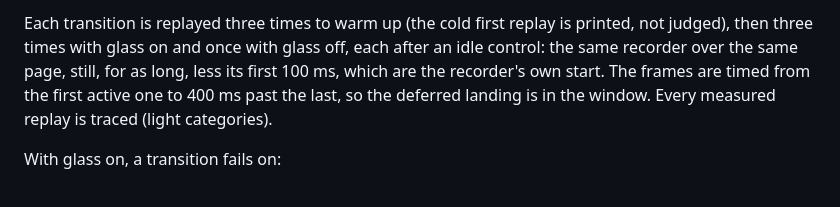
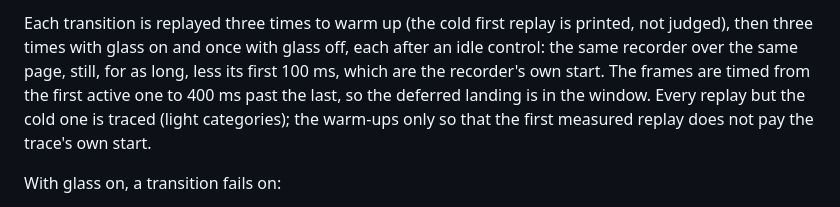
Before and after one commit to pruffit/vireuikit, a Markdown page: docs/design.md, the part around the change. GitHub-like rendering.

Commit message:
Say in the frame gate's docs that the warm-ups are traced too
Co-Authored-By: Claude Opus 5.5 <noreply@anthropic.com>

```diff
--- a/docs/design.md
+++ b/docs/design.md
@@ -104,7 +104,8 @@ booting until the next one. It measures the kit with the vireglass installed in
 Each transition is replayed three times to warm up (the cold first replay is printed, not judged), then three times
 with glass on and once with glass off, each after an idle control: the same recorder over the same page, still, for as
 long, less its first 100 ms, which are the recorder's own start. The frames are timed from the first active one to
-400 ms past the last, so the deferred landing is in the window. Every measured replay is traced (light categories).
+400 ms past the last, so the deferred landing is in the window. Every replay but the cold one is traced (light
+categories); the warm-ups only so that the first measured replay does not pay the trace's own start.
 
 With glass on, a transition fails on:
 
```
